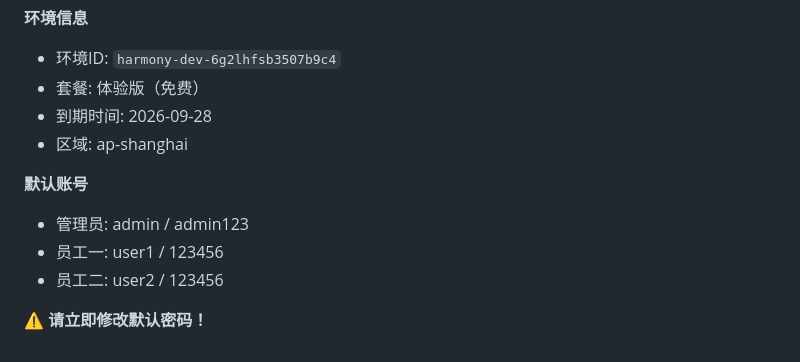
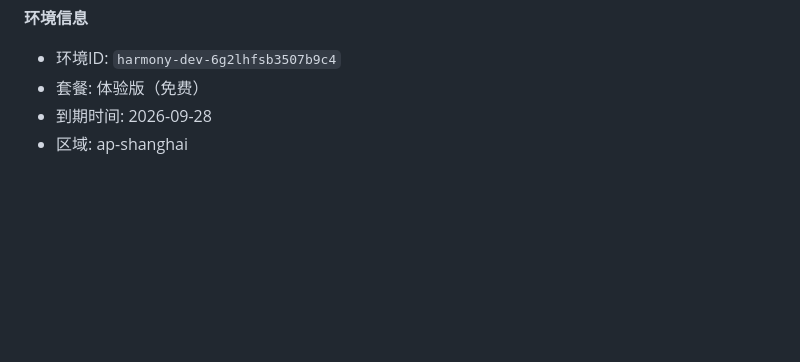
Before and after one commit to whatsheyley/firstproject.github.io, a Markdown page: README.md, the part around the change. Rendered like a GitHub page; blank space fills up the shorter version.

Commit message:
删除账号信息

```diff
--- a/README.md
+++ b/README.md
@@ -135,10 +135,3 @@ A: 可以。在手机、电脑、平板上都能使用，数据实时同步。
 - 套餐: 体验版（免费）
 - 到期时间: 2026-09-28
 - 区域: ap-shanghai
-
-**默认账号**
-- 管理员: admin / admin123
-- 员工一: user1 / 123456
-- 员工二: user2 / 123456
-
-**⚠️ 请立即修改默认密码！**
```
